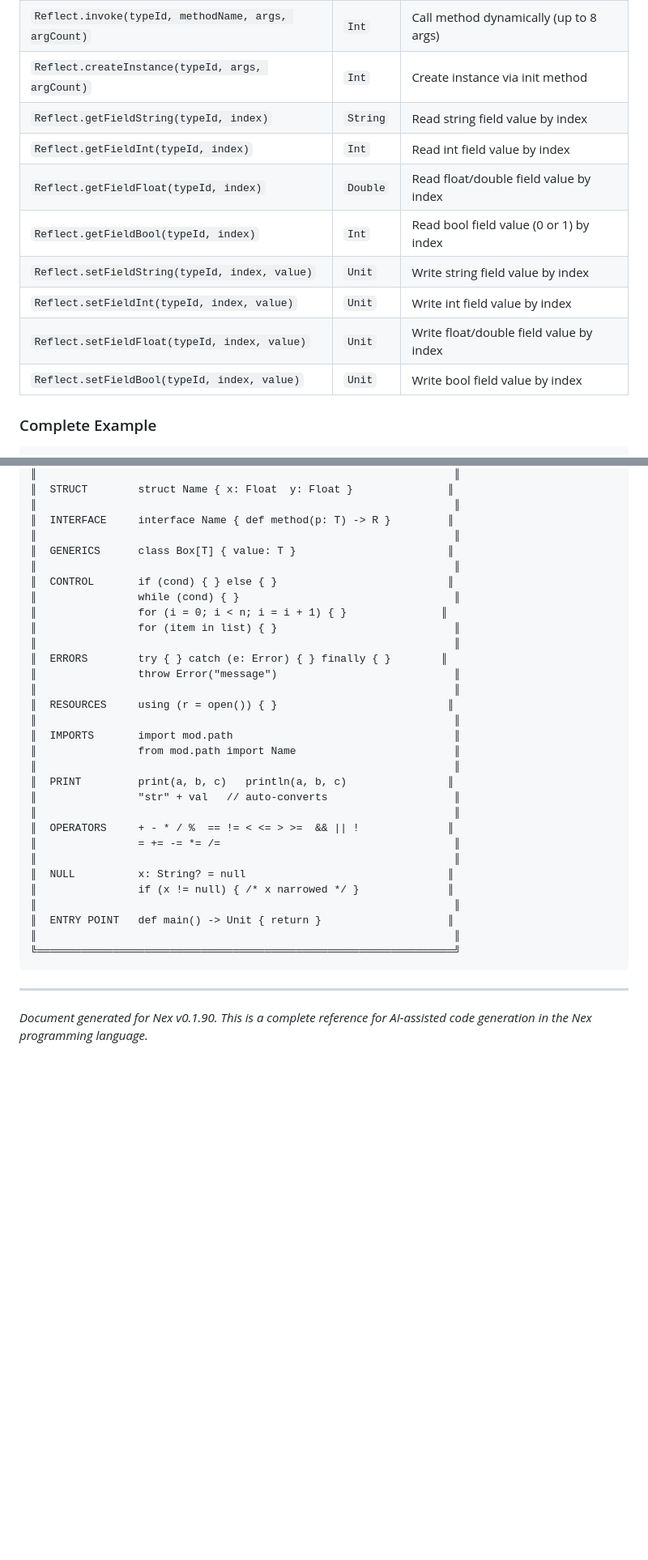
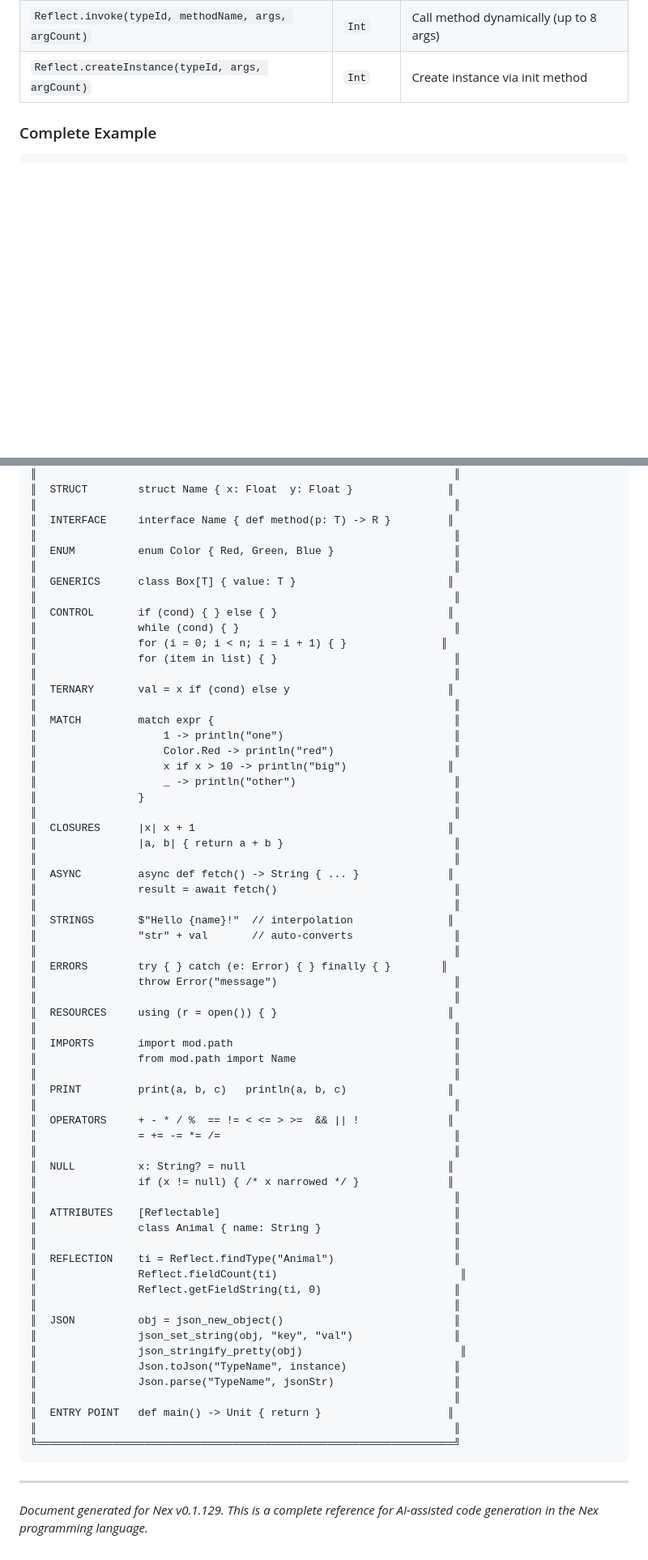
Before and after one commit to Ronmenator/Nex, a Markdown page: docs/NEX_LANGUAGE_REFERENCE.md, 2 parts joined by grey strips. Shown at 81% size. GitHub-like rendering; blank space fills up the shorter version.

Commit message:
Documentation update

```diff
--- a/docs/NEX_LANGUAGE_REFERENCE.md
+++ b/docs/NEX_LANGUAGE_REFERENCE.md
@@ -1544,14 +1550,6 @@ println(Reflect.typeName(ti))        // "Animal"
 | `Reflect.setFieldBool(typeId, index, value)` | `Unit` | Write a Bool field value (1=true, 0=false) |
 | `Reflect.invoke(typeId, methodName, args, argCount)` | `Int` | Call method dynamically (up to 8 args) |
 | `Reflect.createInstance(typeId, args, argCount)` | `Int` | Create instance via init method |
-| `Reflect.getFieldString(typeId, index)` | `String` | Read string field value by index |
-| `Reflect.getFieldInt(typeId, index)` | `Int` | Read int field value by index |
-| `Reflect.getFieldFloat(typeId, index)` | `Double` | Read float/double field value by index |
-| `Reflect.getFieldBool(typeId, index)` | `Int` | Read bool field value (0 or 1) by index |
-| `Reflect.setFieldString(typeId, index, value)` | `Unit` | Write string field value by index |
-| `Reflect.setFieldInt(typeId, index, value)` | `Unit` | Write int field value by index |
-| `Reflect.setFieldFloat(typeId, index, value)` | `Unit` | Write float/double field value by index |
-| `Reflect.setFieldBool(typeId, index, value)` | `Unit` | Write bool field value by index |
 
 ### Complete Example
 
@@ -3225,12 +3230,32 @@ Terminator        = ";" | ASI_NEWLINE ;
 ║                                                                  ║
 ║  INTERFACE     interface Name { def method(p: T) -> R }         ║
 ║                                                                  ║
+║  ENUM          enum Color { Red, Green, Blue }                   ║
+║                                                                  ║
 ║  GENERICS      class Box[T] { value: T }                        ║
 ║                                                                  ║
 ║  CONTROL       if (cond) { } else { }                           ║
 ║                while (cond) { }                                  ║
 ║                for (i = 0; i < n; i = i + 1) { }               ║
 ║                for (item in list) { }                            ║
+║                                                                  ║
+║  TERNARY       val = x if (cond) else y                         ║
+║                                                                  ║
+║  MATCH         match expr {                                      ║
+║                    1 -> println("one")                           ║
+║                    Color.Red -> println("red")                   ║
+║                    x if x > 10 -> println("big")                ║
+║                    _ -> println("other")                         ║
+║                }                                                 ║
+║                                                                  ║
+║  CLOSURES      |x| x + 1                                        ║
+║                |a, b| { return a + b }                           ║
+║                                                                  ║
+║  ASYNC         async def fetch() -> String { ... }              ║
+║                result = await fetch()                            ║
+║                                                                  ║
+║  STRINGS       $"Hello {name}!"  // interpolation               ║
+║                "str" + val       // auto-converts                ║
 ║                                                                  ║
 ║  ERRORS        try { } catch (e: Error) { } finally { }        ║
 ║                throw Error("message")                            ║
@@ -3241,7 +3266,6 @@ Terminator        = ";" | ASI_NEWLINE ;
 ║                from mod.path import Name                         ║
 ║                                                                  ║
 ║  PRINT         print(a, b, c)   println(a, b, c)                ║
-║                "str" + val   // auto-converts                    ║
 ║                                                                  ║
 ║  OPERATORS     + - * / %  == != < <= > >=  && || !              ║
 ║                = += -= *= /=                                     ║
@@ -3249,6 +3273,19 @@ Terminator        = ";" | ASI_NEWLINE ;
 ║  NULL          x: String? = null                                ║
 ║                if (x != null) { /* x narrowed */ }              ║
 ║                                                                  ║
+║  ATTRIBUTES    [Reflectable]                                     ║
+║                class Animal { name: String }                     ║
+║                                                                  ║
+║  REFLECTION    ti = Reflect.findType("Animal")                   ║
+║                Reflect.fieldCount(ti)                             ║
+║                Reflect.getFieldString(ti, 0)                     ║
+║                                                                  ║
+║  JSON          obj = json_new_object()                           ║
+║                json_set_string(obj, "key", "val")                ║
+║                json_stringify_pretty(obj)                         ║
+║                Json.toJson("TypeName", instance)                 ║
+║                Json.parse("TypeName", jsonStr)                   ║
+║                                                                  ║
 ║  ENTRY POINT   def main() -> Unit { return }                    ║
 ║                                                                  ║
 ╚══════════════════════════════════════════════════════════════════╝
@@ -3256,4 +3293,4 @@ Terminator        = ";" | ASI_NEWLINE ;
 
 ---
 
-*Document generated for Nex v0.1.90. This is a complete reference for AI-assisted code generation in the Nex programming language.*
+*Document generated for Nex v0.1.129. This is a complete reference for AI-assisted code generation in the Nex programming language.*
```
Also changed, not shown: other parts of docs/NEX_LANGUAGE_REFERENCE.md (+23 -10 lines).
